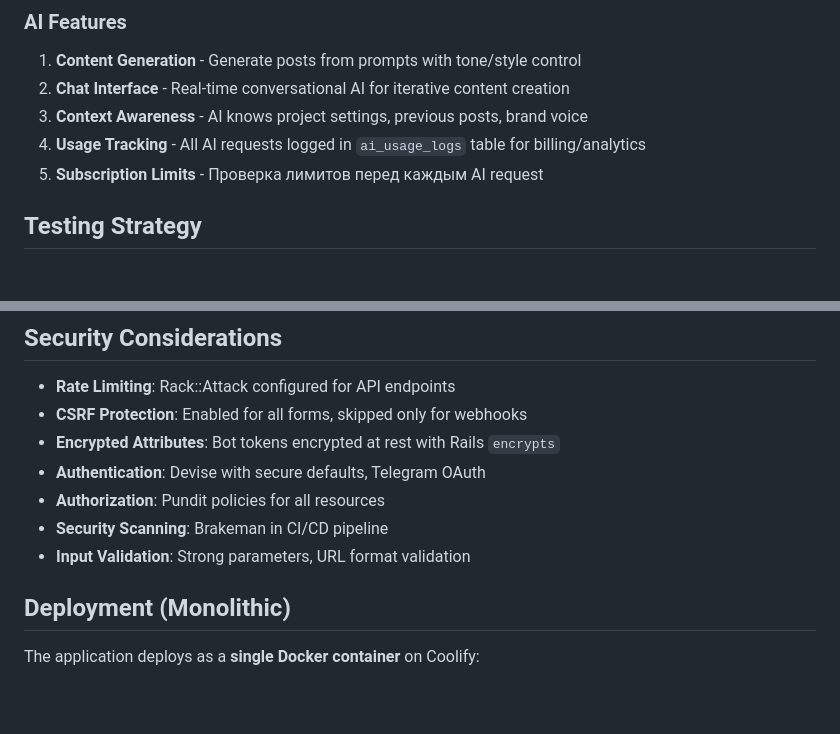
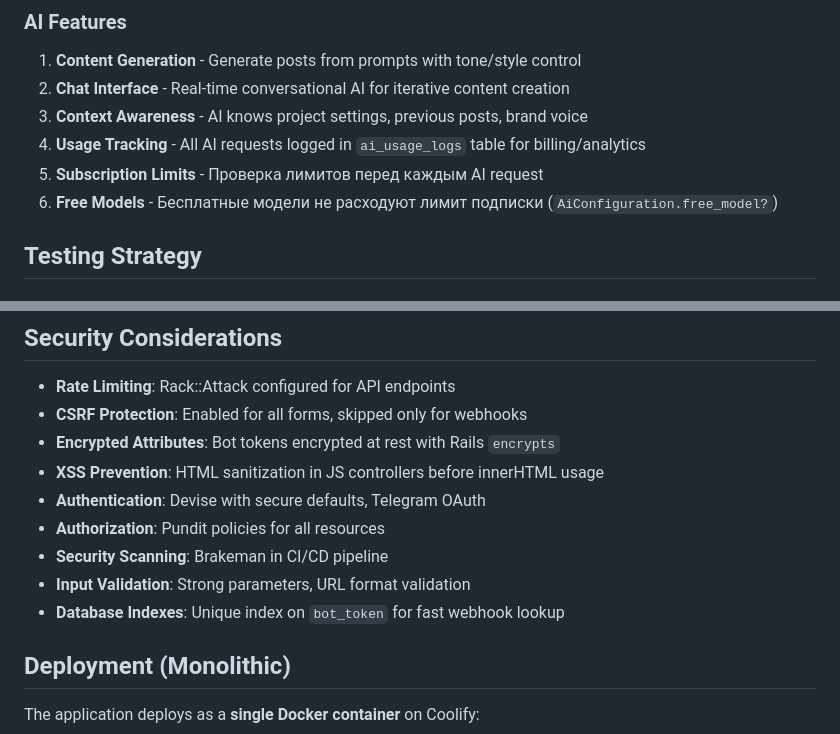
Before and after one commit to mrAr2rD/contentForceTG, a Markdown page: CLAUDE.md, 2 parts joined by grey strips. Rendered like a GitHub page; blank space fills up the shorter version.

```diff
--- a/CLAUDE.md
+++ b/CLAUDE.md
@@ -383,6 +384,7 @@ Configuration в `AiConfiguration` model (singleton):
 3. **Context Awareness** - AI knows project settings, previous posts, brand voice
 4. **Usage Tracking** - All AI requests logged in `ai_usage_logs` table for billing/analytics
 5. **Subscription Limits** - Проверка лимитов перед каждым AI request
+6. **Free Models** - Бесплатные модели не расходуют лимит подписки (`AiConfiguration.free_model?`)
 
 ## Testing Strategy
 
@@ -458,10 +460,12 @@ ROBOKASSA_PASSWORD_2=<password>
 - **Rate Limiting**: Rack::Attack configured for API endpoints
 - **CSRF Protection**: Enabled for all forms, skipped only for webhooks
 - **Encrypted Attributes**: Bot tokens encrypted at rest with Rails `encrypts`
+- **XSS Prevention**: HTML sanitization in JS controllers before innerHTML usage
 - **Authentication**: Devise with secure defaults, Telegram OAuth
 - **Authorization**: Pundit policies for all resources
 - **Security Scanning**: Brakeman in CI/CD pipeline
 - **Input Validation**: Strong parameters, URL format validation
+- **Database Indexes**: Unique index on `bot_token` for fast webhook lookup
 
 ## Deployment (Monolithic)
 
```
Also changed, not shown: other parts of CLAUDE.md (+28 -13 lines).
